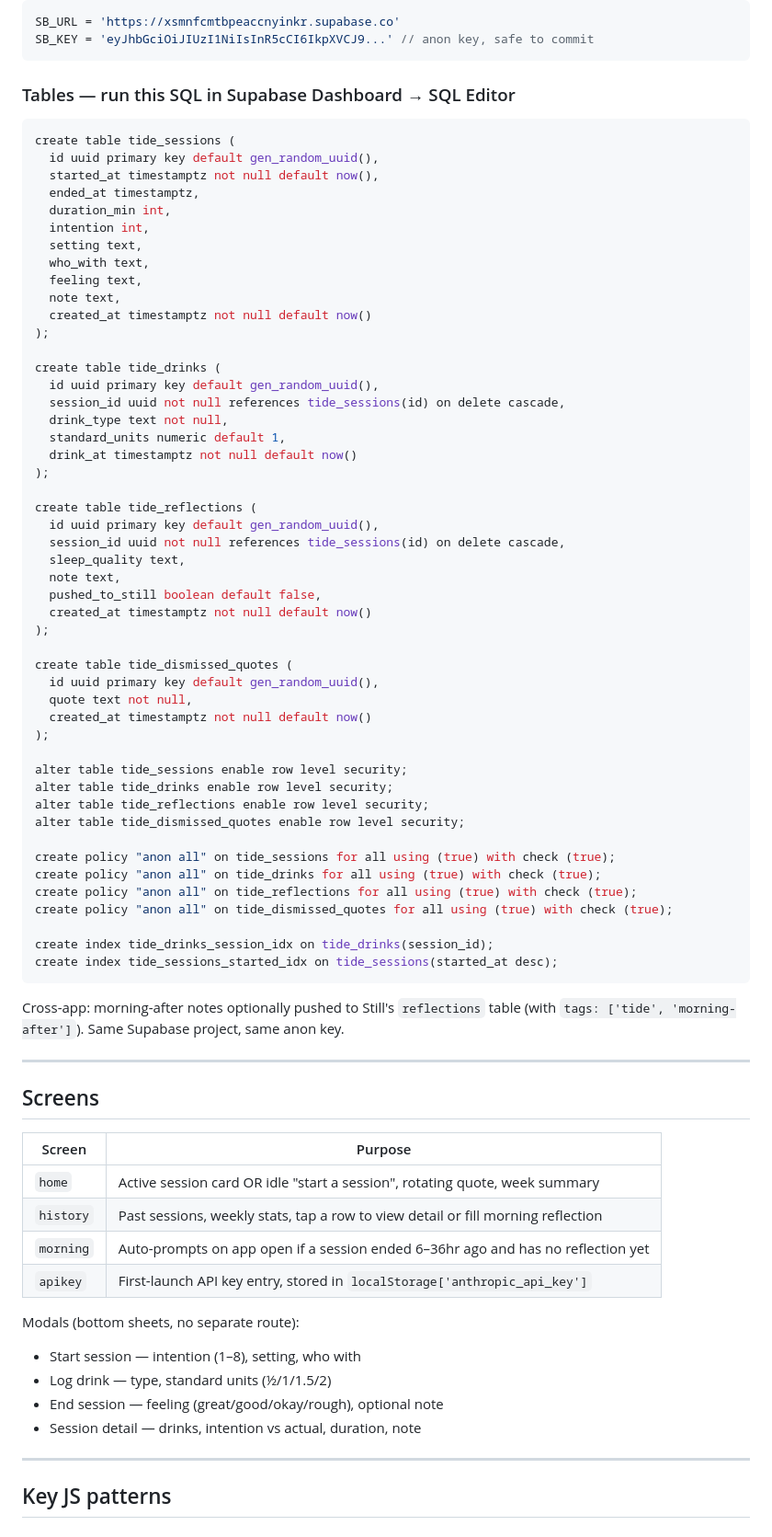
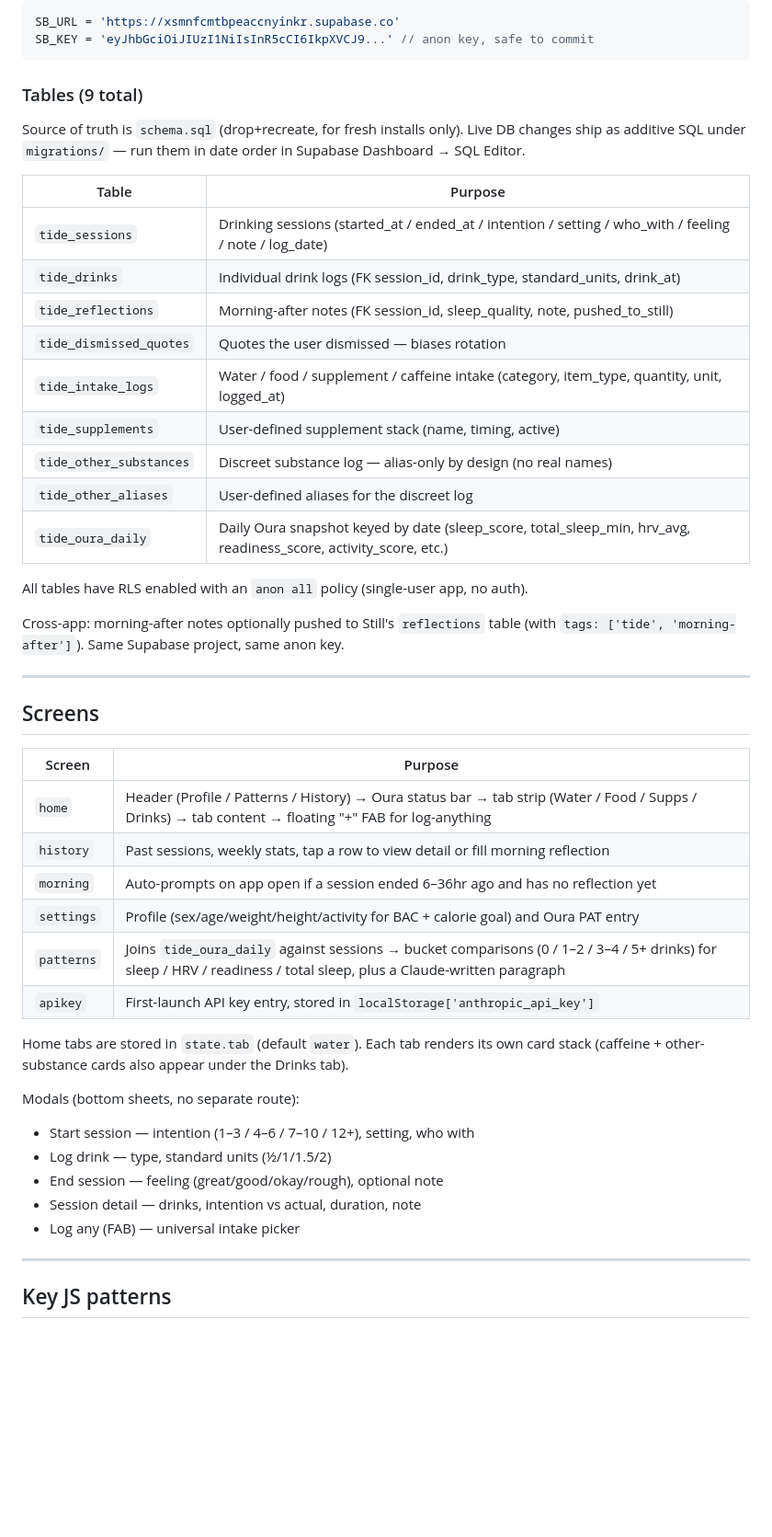
Before and after one commit to nates123-cmd/Tide-App, a Markdown page: CLAUDE.md, the part around one of its changes. Shown at 92% size. GitHub-like rendering; blank space fills up the shorter version.

Commit message:
Document session changes in CLAUDE.md
- File structure: list PNG icons, schema.sql, migrations/ directory
- Tables: replace stale v1 4-table SQL with current 9-table summary + pointer to schema.sql
- Screens: add settings + patterns; describe home tabs (Water/Food/Supps/Drinks) and FAB
- Oura: document the home status bar (3-cell Sleep/Readiness/Activity)
- New "PWA install" section: apple-touch-icon, manifest PNGs, iOS meta tags,
  the icon regeneration command, and the SW cache-bust requirement

Co-Authored-By: Claude Opus 4.7 (1M context) <noreply@anthropic.com>

````diff
--- a/CLAUDE.md
+++ b/CLAUDE.md
@@ -33,57 +39,22 @@ SB_URL = 'https://xsmnfcmtbpeaccnyinkr.supabase.co'
 SB_KEY = 'eyJhbGciOiJIUzI1NiIsInR5cCI6IkpXVCJ9...' // anon key, safe to commit
 ```
 
-### Tables — run this SQL in Supabase Dashboard → SQL Editor
-```sql
-create table tide_sessions (
-  id uuid primary key default gen_random_uuid(),
-  started_at timestamptz not null default now(),
-  ended_at timestamptz,
-  duration_min int,
-  intention int,
-  setting text,
-  who_with text,
-  feeling text,
-  note text,
-  created_at timestamptz not null default now()
-);
+### Tables (9 total)
+Source of truth is `schema.sql` (drop+recreate, for fresh installs only). Live DB changes ship as additive SQL under `migrations/` — run them in date order in Supabase Dashboard → SQL Editor.
 
-create table tide_drinks (
-  id uuid primary key default gen_random_uuid(),
-  session_id uuid not null references tide_sessions(id) on delete cascade,
-  drink_type text not null,
-  standard_units numeric default 1,
-  drink_at timestamptz not null default now()
-);
+| Table | Purpose |
+|---|---|
+| `tide_sessions` | Drinking sessions (started_at / ended_at / intention / setting / who_with / feeling / note / log_date) |
+| `tide_drinks` | Individual drink logs (FK session_id, drink_type, standard_units, drink_at) |
+| `tide_reflections` | Morning-after notes (FK session_id, sleep_quality, note, pushed_to_still) |
+| `tide_dismissed_quotes` | Quotes the user dismissed — biases rotation |
+| `tide_intake_logs` | Water / food / supplement / caffeine intake (category, item_type, quantity, unit, logged_at) |
+| `tide_supplements` | User-defined supplement stack (name, timing, active) |
+| `tide_other_substances` | Discreet substance log — alias-only by design (no real names) |
+| `tide_other_aliases` | User-defined aliases for the discreet log |
+| `tide_oura_daily` | Daily Oura snapshot keyed by date (sleep_score, total_sleep_min, hrv_avg, readiness_score, activity_score, etc.) |
 
-create table tide_reflections (
-  id uuid primary key default gen_random_uuid(),
-  session_id uuid not null references tide_sessions(id) on delete cascade,
-  sleep_quality text,
-  note text,
-  pushed_to_still boolean default false,
-  created_at timestamptz not null default now()
-);
-
-create table tide_dismissed_quotes (
-  id uuid primary key default gen_random_uuid(),
-  quote text not null,
-  created_at timestamptz not null default now()
-);
-
-alter table tide_sessions enable row level security;
-alter table tide_drinks enable row level security;
-alter table tide_reflections enable row level security;
-alter table tide_dismissed_quotes enable row level security;
-
-create policy "anon all" on tide_sessions for all using (true) with check (true);
-create policy "anon all" on tide_drinks for all using (true) with check (true);
-create policy "anon all" on tide_reflections for all using (true) with check (true);
-create policy "anon all" on tide_dismissed_quotes for all using (true) with check (true);
-
-create index tide_drinks_session_idx on tide_drinks(session_id);
-create index tide_sessions_started_idx on tide_sessions(started_at desc);
-```
+All tables have RLS enabled with an `anon all` policy (single-user app, no auth).
 
 Cross-app: morning-after notes optionally pushed to Still's `reflections` table (with `tags: ['tide', 'morning-after']`). Same Supabase project, same anon key.
 
@@ -92,16 +63,21 @@ Cross-app: morning-after notes optionally pushed to Still's `reflections` table
 ## Screens
 | Screen | Purpose |
 |---|---|
-| `home` | Active session card OR idle "start a session", rotating quote, week summary |
+| `home` | Header (Profile / Patterns / History) → Oura status bar → tab strip (Water / Food / Supps / Drinks) → tab content → floating "+" FAB for log-anything |
 | `history` | Past sessions, weekly stats, tap a row to view detail or fill morning reflection |
 | `morning` | Auto-prompts on app open if a session ended 6–36hr ago and has no reflection yet |
+| `settings` | Profile (sex/age/weight/height/activity for BAC + calorie goal) and Oura PAT entry |
+| `patterns` | Joins `tide_oura_daily` against sessions → bucket comparisons (0 / 1–2 / 3–4 / 5+ drinks) for sleep / HRV / readiness / total sleep, plus a Claude-written paragraph |
 | `apikey` | First-launch API key entry, stored in `localStorage['anthropic_api_key']` |
 
+Home tabs are stored in `state.tab` (default `water`). Each tab renders its own card stack (caffeine + other-substance cards also appear under the Drinks tab).
+
 Modals (bottom sheets, no separate route):
-- Start session — intention (1–8), setting, who with
+- Start session — intention (1–3 / 4–6 / 7–10 / 12+), setting, who with
 - Log drink — type, standard units (½/1/1.5/2)
 - End session — feeling (great/good/okay/rough), optional note
 - Session detail — drinks, intention vs actual, duration, note
+- Log any (FAB) — universal intake picker
 
 ---
 
````
Also changed, not shown: other parts of CLAUDE.md (+29 -5 lines).
